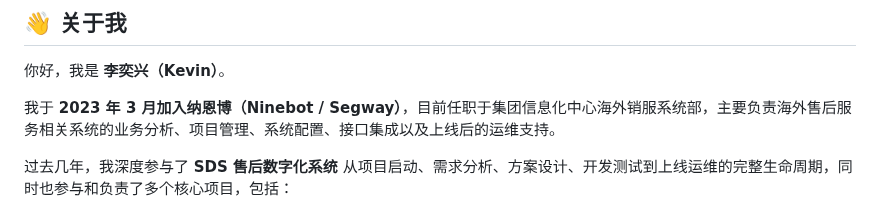
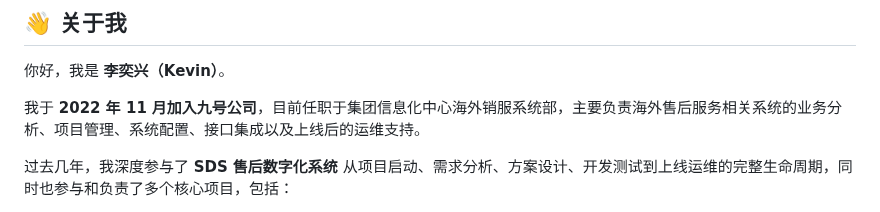
Before and after one commit to KevinLi-0406/kevinli.github.io, a Markdown page: README.md, the part around the change. GitHub-like rendering.

```diff
--- a/README.md
+++ b/README.md
@@ -23,7 +23,7 @@
 
 你好，我是 **李奕兴（Kevin）**。
 
-我于 **2023 年 3 月加入纳恩博（Ninebot / Segway）**，目前任职于集团信息化中心海外销服系统部，主要负责海外售后服务相关系统的业务分析、项目管理、系统配置、接口集成以及上线后的运维支持。
+我于 **2022 年 11 月加入九号公司**，目前任职于集团信息化中心海外销服系统部，主要负责海外售后服务相关系统的业务分析、项目管理、系统配置、接口集成以及上线后的运维支持。
 
 过去几年，我深度参与了 **SDS 售后数字化系统** 从项目启动、需求分析、方案设计、开发测试到上线运维的完整生命周期，同时也参与和负责了多个核心项目，包括：
 
```
